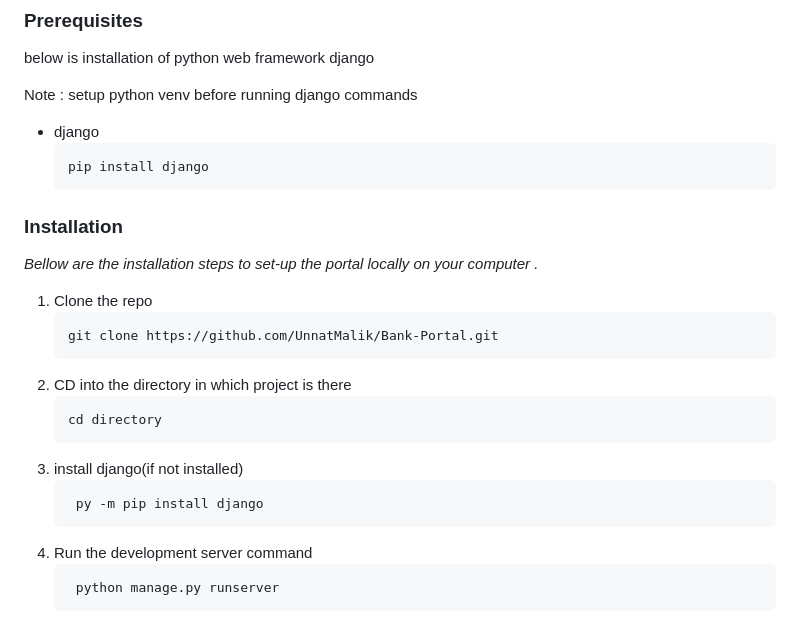
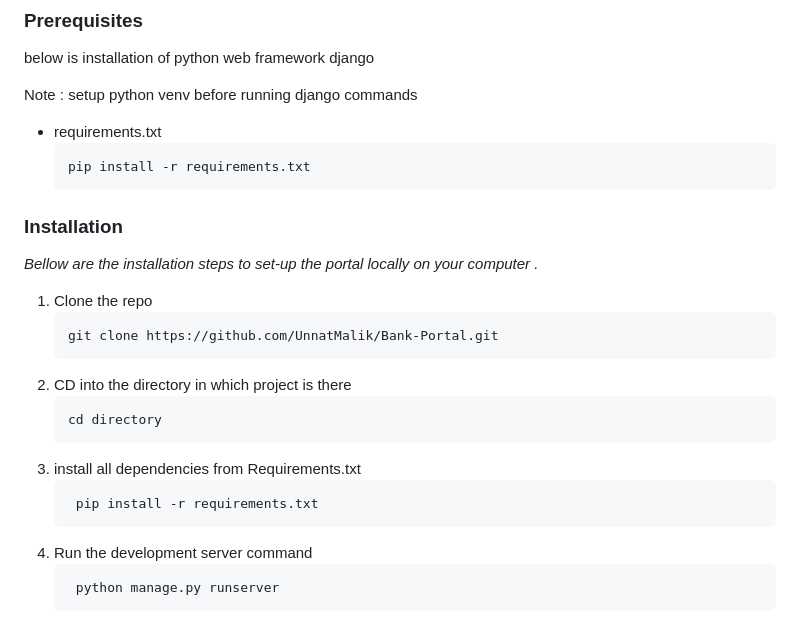
Before and after one commit to semyenn/Django-Bank-Portal, a Markdown page: README.md, the part around the change. Drawn GitHub-style.

````diff
--- a/README.md
+++ b/README.md
@@ -76,9 +76,9 @@ below is installation of python web framework django
 
 Note : setup python venv before running django commands
 
-- django
+- requirements.txt
   ```sh
-  pip install django
+  pip install -r requirements.txt
   ```
 ### Installation
 
@@ -92,9 +92,9 @@ _Bellow are the installation steps to set-up the portal locally on your computer
    ```sh
    cd directory
    ```
-3. install django(if not installed)
+3. install all dependencies from Requirements.txt
    ```sh
-    py -m pip install django
+    pip install -r requirements.txt
    ```
 4. Run the development server command
    ```sh
````
